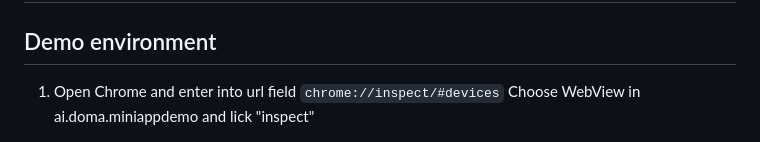
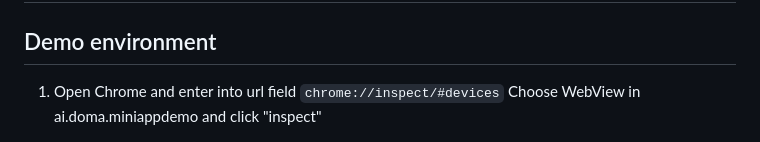
Before and after one commit to open-condo-software/mobile_cordova_android_demoapplication, a Markdown page: readme.md, the part around the change. Drawn GitHub-style.

Commit message:
readme upd

```diff
--- a/readme.md
+++ b/readme.md
@@ -113,7 +113,7 @@ example:
 ## Demo environment  <a name="testing-demo"></a>
 
 1. Open Chrome and enter into url field `chrome://inspect/#devices`
-Choose WebView in ai.doma.miniappdemo and lick "inspect"
+Choose WebView in ai.doma.miniappdemo and click "inspect"
 
    ![inspect](./screenshots/inspect.png)
 
```
